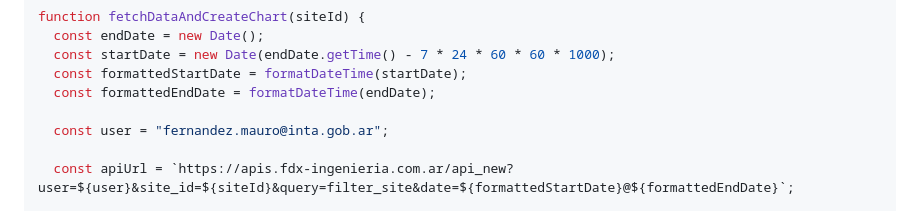
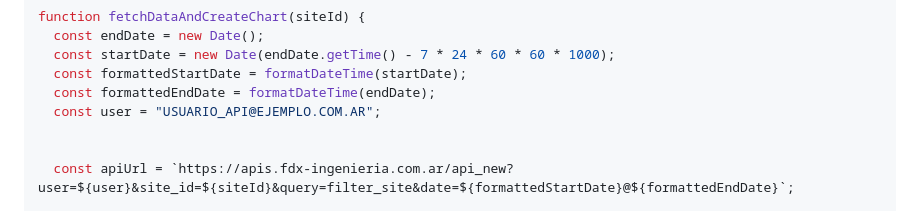
Before and after one commit to fdx-ingenieria/fdx-cloud-legacy, a Markdown page: README.md, the part around the change. GitHub-like rendering.

```diff
--- a/README.md
+++ b/README.md
@@ -125,8 +125,8 @@ function fetchDataAndCreateChart(siteId) {
   const startDate = new Date(endDate.getTime() - 7 * 24 * 60 * 60 * 1000);
   const formattedStartDate = formatDateTime(startDate);
   const formattedEndDate = formatDateTime(endDate);
+  const user = "USUARIO_API@EJEMPLO.COM.AR";
 
-  const user = "fernandez.mauro@inta.gob.ar";
 
   const apiUrl = `https://apis.fdx-ingenieria.com.ar/api_new?user=${user}&site_id=${siteId}&query=filter_site&date=${formattedStartDate}@${formattedEndDate}`;
 
```
